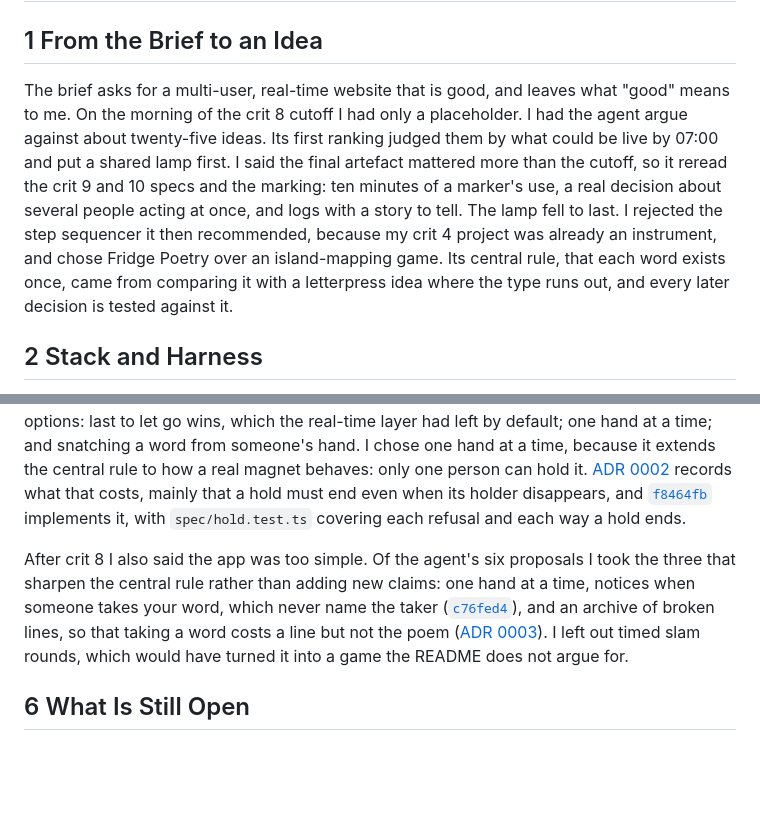
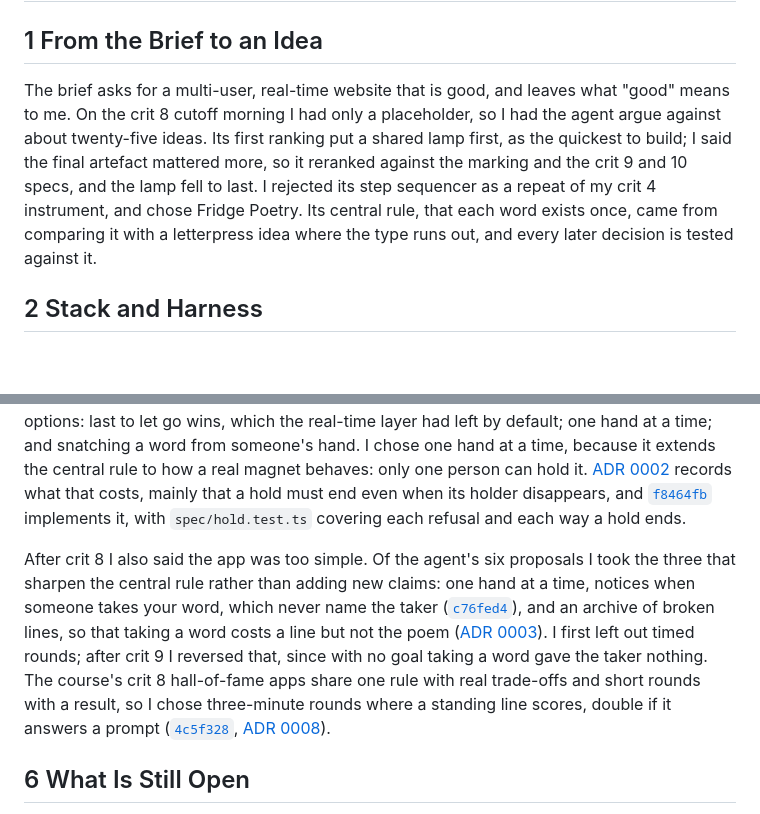
Before and after one commit to comp4020-agentic-coding-studio/comp4020-final-petrewei, a Markdown page: PROCESS.md, 2 parts joined by grey strips. Drawn GitHub-style; blank space fills up the shorter version.

Commit message:
docs: PROCESS.md records reversing the no-rounds decision
Co-Authored-By: Claude Sonnet 5.5 <noreply@anthropic.com>

```diff
--- a/PROCESS.md
+++ b/PROCESS.md
@@ -2,7 +2,7 @@
 
 ## 1 From the Brief to an Idea
 
-The brief asks for a multi-user, real-time website that is good, and leaves what "good" means to me. On the morning of the crit 8 cutoff I had only a placeholder. I had the agent argue against about twenty-five ideas. Its first ranking judged them by what could be live by 07:00 and put a shared lamp first. I said the final artefact mattered more than the cutoff, so it reread the crit 9 and 10 specs and the marking: ten minutes of a marker's use, a real decision about several people acting at once, and logs with a story to tell. The lamp fell to last. I rejected the step sequencer it then recommended, because my crit 4 project was already an instrument, and chose Fridge Poetry over an island-mapping game. Its central rule, that each word exists once, came from comparing it with a letterpress idea where the type runs out, and every later decision is tested against it.
+The brief asks for a multi-user, real-time website that is good, and leaves what "good" means to me. On the crit 8 cutoff morning I had only a placeholder, so I had the agent argue against about twenty-five ideas. Its first ranking put a shared lamp first, as the quickest to build; I said the final artefact mattered more, so it reranked against the marking and the crit 9 and 10 specs, and the lamp fell to last. I rejected its step sequencer as a repeat of my crit 4 instrument, and chose Fridge Poetry. Its central rule, that each word exists once, came from comparing it with a letterpress idea where the type runs out, and every later decision is tested against it.
 
 ## 2 Stack and Harness
 
@@ -24,7 +24,7 @@ At phone width 137 pairs of starting words overlapped, as the font stopped shrin
 
 Crit 9 asks for real-time behaviour and one written decision about it. [`39fc956`](https://github.com/comp4020-agentic-coding-studio/comp4020-final-petrewei/commit/39fc956) streams every move to every open page over server-sent events; `spec/realtime.test.ts` holds the brief's one-second bound, and on the live site a drag reached a second browser in 28ms. The decision was what happens when two people grab the same word. The agent set out three options: last to let go wins, which the real-time layer had left by default; one hand at a time; and snatching a word from someone's hand. I chose one hand at a time, because it extends the central rule to how a real magnet behaves: only one person can hold it. [ADR 0002](docs/adr/0002-one-hand-at-a-time.md) records what that costs, mainly that a hold must end even when its holder disappears, and [`f8464fb`](https://github.com/comp4020-agentic-coding-studio/comp4020-final-petrewei/commit/f8464fb) implements it, with `spec/hold.test.ts` covering each refusal and each way a hold ends.
 
-After crit 8 I also said the app was too simple. Of the agent's six proposals I took the three that sharpen the central rule rather than adding new claims: one hand at a time, notices when someone takes your word, which never name the taker ([`c76fed4`](https://github.com/comp4020-agentic-coding-studio/comp4020-final-petrewei/commit/c76fed4)), and an archive of broken lines, so that taking a word costs a line but not the poem ([ADR 0003](docs/adr/0003-an-archive-of-broken-lines.md)). I left out timed slam rounds, which would have turned it into a game the README does not argue for.
+After crit 8 I also said the app was too simple. Of the agent's six proposals I took the three that sharpen the central rule rather than adding new claims: one hand at a time, notices when someone takes your word, which never name the taker ([`c76fed4`](https://github.com/comp4020-agentic-coding-studio/comp4020-final-petrewei/commit/c76fed4)), and an archive of broken lines, so that taking a word costs a line but not the poem ([ADR 0003](docs/adr/0003-an-archive-of-broken-lines.md)). I first left out timed rounds; after crit 9 I reversed that, since with no goal taking a word gave the taker nothing. The course's crit 8 hall-of-fame apps share one rule with real trade-offs and short rounds with a result, so I chose three-minute rounds where a standing line scores, double if it answers a prompt ([`4c5f328`](https://github.com/comp4020-agentic-coding-studio/comp4020-final-petrewei/commit/4c5f328), [ADR 0008](docs/adr/0008-rounds-with-a-prompt.md)).
 
 ## 6 What Is Still Open
 
```
Also changed, not shown: other parts of PROCESS.md (+1 -1 lines).
